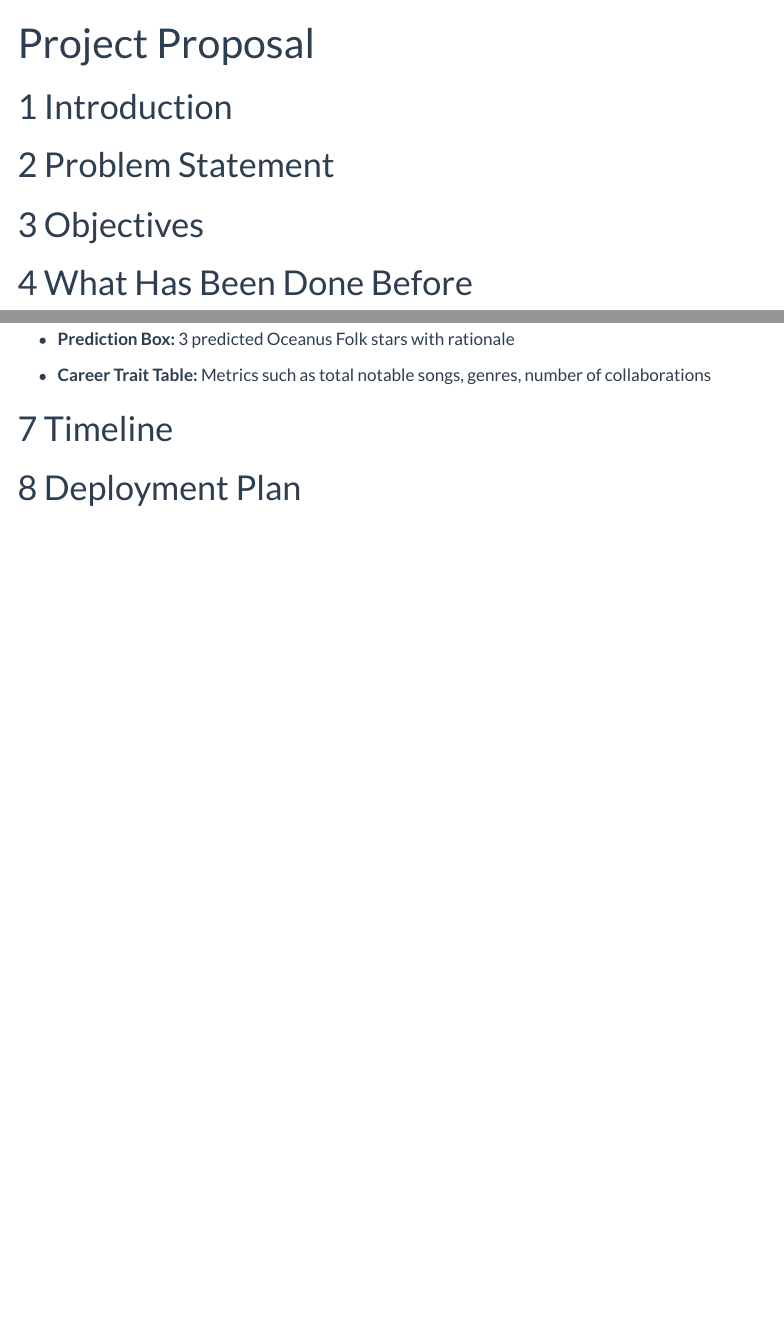
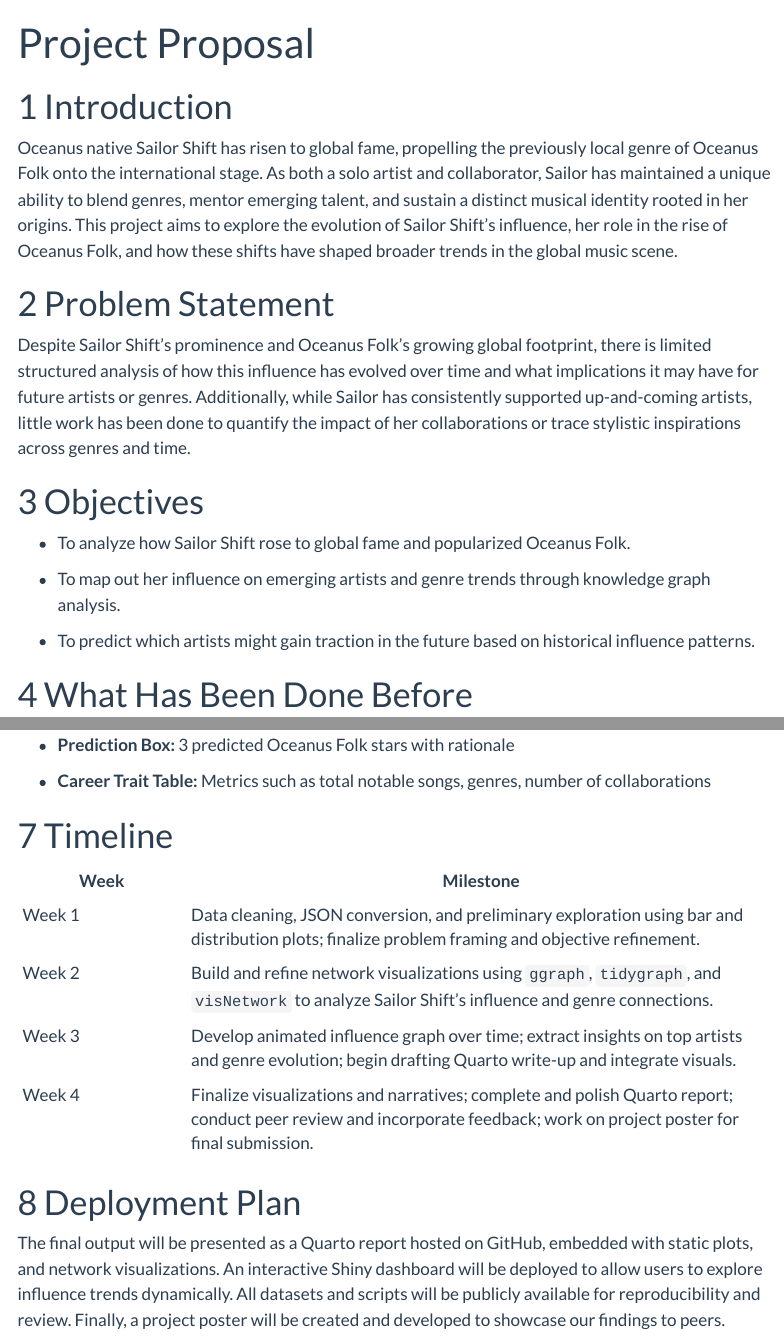
Before and after one commit to isss608g14/ISSS608-Group14, a Quarto document (proposal.qmd): the page in a window 1100 px wide, from its top, and a second part further down, joined at a grey line. Rendered offline with R 4.5, knitr and Pandoc in place of Quarto, with nearby package versions; menus at the side of the page are left out.

Commit message:
Commit after updating proposal v3

```diff
--- a/proposal.qmd
+++ b/proposal.qmd
@@ -14,9 +14,19 @@ execute:
 
 # Introduction
 
+Oceanus native Sailor Shift has risen to global fame, propelling the previously local genre of Oceanus Folk onto the international stage. As both a solo artist and collaborator, Sailor has maintained a unique ability to blend genres, mentor emerging talent, and sustain a distinct musical identity rooted in her origins. This project aims to explore the evolution of Sailor Shift’s influence, her role in the rise of Oceanus Folk, and how these shifts have shaped broader trends in the global music scene.
+
 # Problem Statement
 
+Despite Sailor Shift’s prominence and Oceanus Folk’s growing global footprint, there is limited structured analysis of how this influence has evolved over time and what implications it may have for future artists or genres. Additionally, while Sailor has consistently supported up-and-coming artists, little work has been done to quantify the impact of her collaborations or trace stylistic inspirations across genres and time.
+
 # Objectives
+
+-   To analyze how Sailor Shift rose to global fame and popularized Oceanus Folk.
+
+-   To map out her influence on emerging artists and genre trends through knowledge graph analysis.
+
+-   To predict which artists might gain traction in the future based on historical influence patterns.
 
 # What Has Been Done Before
 
@@ -173,4 +183,17 @@ Define rising star traits and identify emerging Oceanus Folk artists.
 
 # Timeline
 
+<div>
+
+| Week | Milestone |
+|----------------|--------------------------------------------------------|
+| Week 1 | Data cleaning, JSON conversion, and preliminary exploration using bar and distribution plots; finalize problem framing and objective refinement. |
+| Week 2 | Build and refine network visualizations using `ggraph`, `tidygraph`, and `visNetwork` to analyze Sailor Shift’s influence and genre connections. |
+| Week 3 | Develop animated influence graph over time; extract insights on top artists and genre evolution; begin drafting Quarto write-up and integrate visuals. |
+| Week 4 | Finalize visualizations and narratives; complete and polish Quarto report; conduct peer review and incorporate feedback; work on project poster for final submission. |
+
+</div>
+
 # Deployment Plan
+
+The final output will be presented as a Quarto report hosted on GitHub, embedded with static plots, and network visualizations. An interactive Shiny dashboard will be deployed to allow users to explore influence trends dynamically. All datasets and scripts will be publicly available for reproducibility and review. Finally, a project poster will be created and developed to showcase our findings to peers.
```
